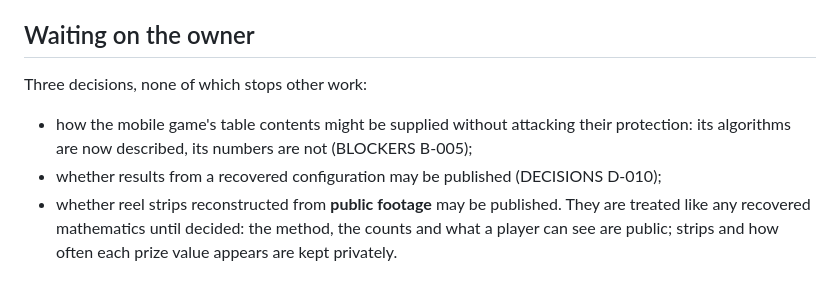
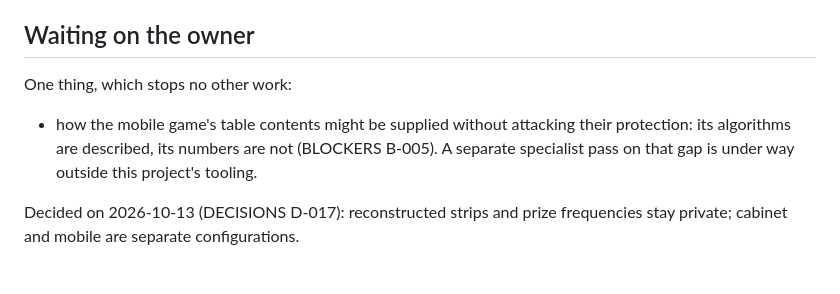
Before and after one commit to bailo167/dragonlink-decomp, a Markdown page: docs/STATUS.md, the part around the change. Rendered like a GitHub page.

```diff
--- a/docs/STATUS.md
+++ b/docs/STATUS.md
@@ -286,11 +286,11 @@ In order of value. The first four need nothing from anyone.
 
 ## Waiting on the owner
 
-Three decisions, none of which stops other work:
+One thing, which stops no other work:
 
 - how the mobile game's table contents might be supplied without attacking their protection: its
-  algorithms are now described, its numbers are not (BLOCKERS B-005);
-- whether results from a recovered configuration may be published (DECISIONS D-010);
-- whether reel strips reconstructed from **public footage** may be published. They are treated
-  like any recovered mathematics until decided: the method, the counts and what a player can see
-  are public; strips and how often each prize value appears are kept privately.
+  algorithms are described, its numbers are not (BLOCKERS B-005). A separate specialist pass on
+  that gap is under way outside this project's tooling.
+
+Decided on 2026-10-13 (DECISIONS D-017): reconstructed strips and prize frequencies stay private;
+cabinet and mobile are separate configurations.
```
Also changed, not shown: docs/DECISIONS.md (+23 -0 lines).
